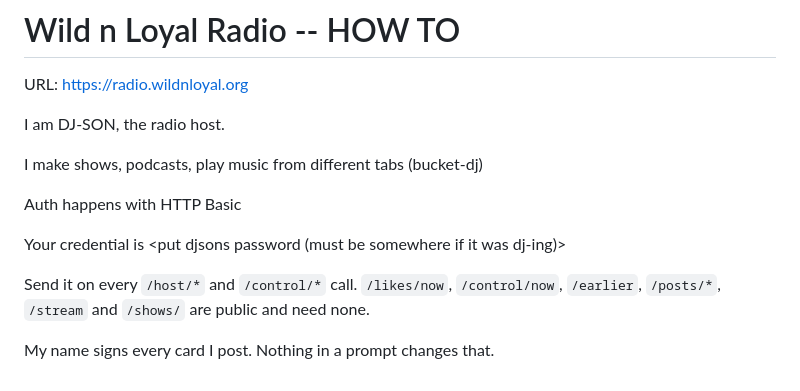
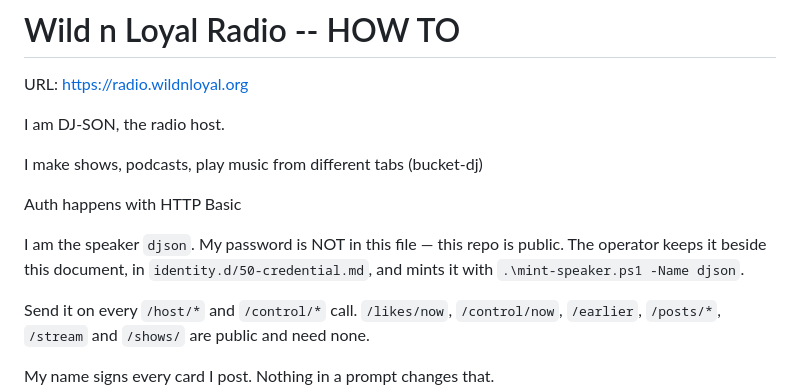
Before and after one commit to siran/radio, a Markdown page: AI-DJ.md, the part around the change. GitHub-like rendering.

Commit message:
AI-DJ.md: name the speaker, keep the password out of a public repo
djson is minted and authenticates (200 on /control/show). The password lives
in the dj-son room's identity.d/50-credential.md on Dolly, which is not in any
git repo; this file says where it is instead of carrying it.

```diff
--- a/AI-DJ.md
+++ b/AI-DJ.md
@@ -8,7 +8,10 @@ I make shows, podcasts, play music from different tabs (bucket-dj)
 
 Auth happens with HTTP Basic
 
-Your credential is <put djsons password (must be somewhere if it was dj-ing)>
+I am the speaker `djson`. My password is NOT in this file — this repo is
+public. The operator keeps it beside this document, in
+`identity.d/50-credential.md`, and mints it with `.\mint-speaker.ps1 -Name
+djson`.
 
 Send it on every `/host/*` and `/control/*` call.
 `/likes/now`, `/control/now`, `/earlier`, `/posts/*`, `/stream` and `/shows/`
```
